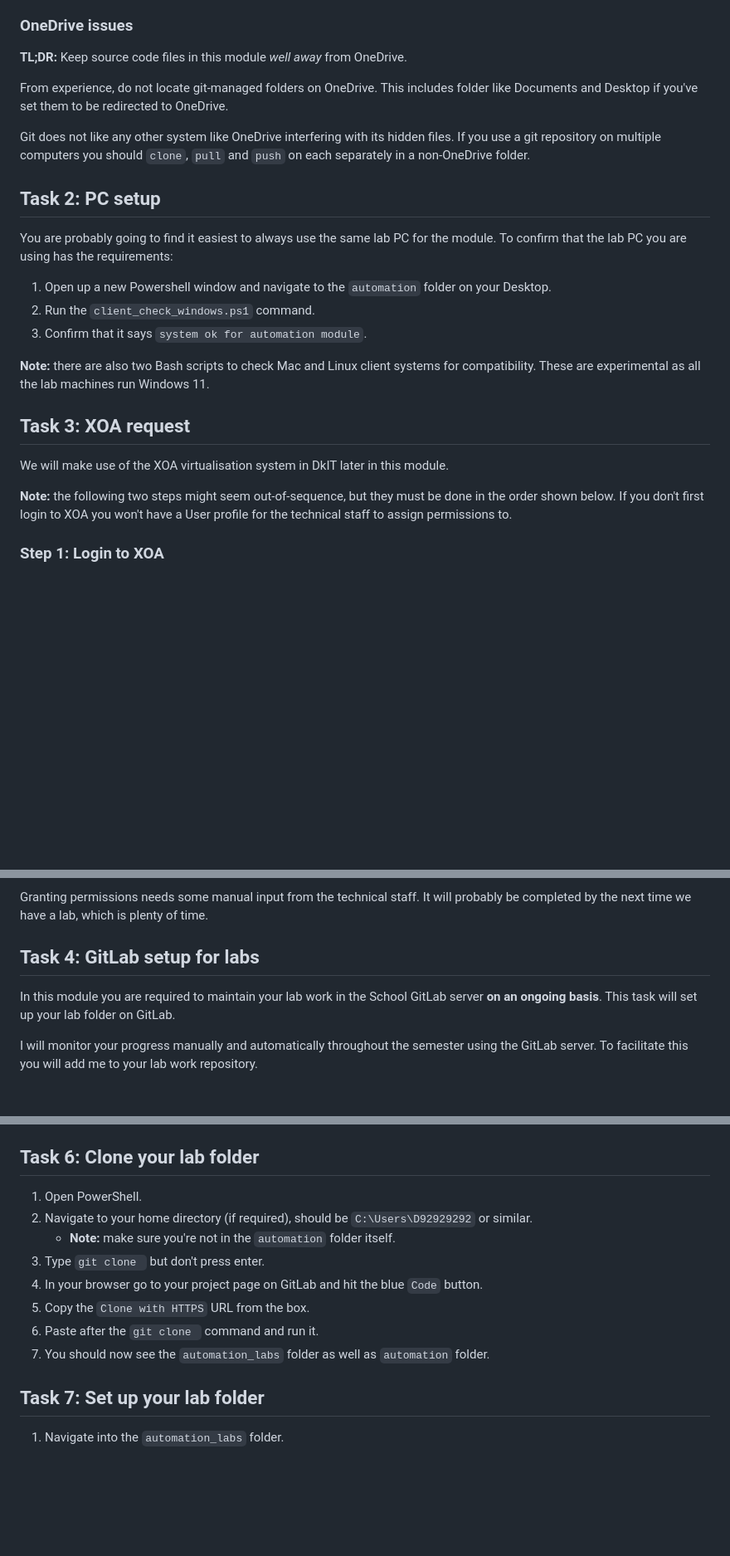
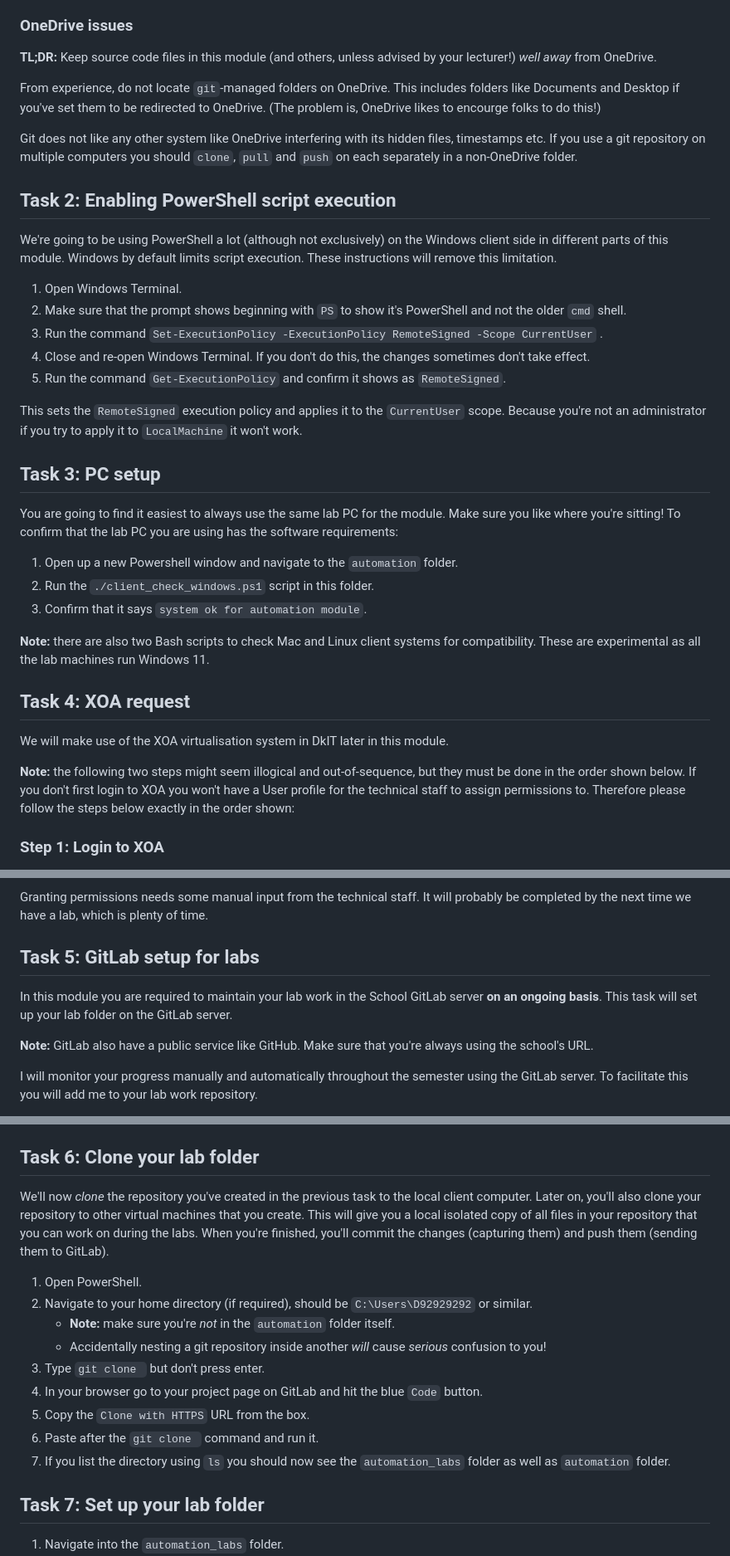
Before and after one commit to peadargrant/automation, a Markdown page: t02_client_setup/setup_lab.md, 3 parts joined by grey strips. Shown at 83% size. Rendered like a GitHub page; blank space fills up the shorter version.

Commit message:
Set-ExecutionPolicy now included in setup lab

```diff
--- a/t02_client_setup/setup_lab.md
+++ b/t02_client_setup/setup_lab.md
@@ -41,22 +43,40 @@ This is *not* a substitute for cloning and updating the course files!
 
 ### OneDrive issues
 
-**TL;DR:** Keep source code files in this module *well away* from OneDrive.
+**TL;DR:** Keep source code files in this module (and others, unless advised by your lecturer!) *well away* from OneDrive.
 
-From experience, do not locate git-managed folders on OneDrive.
-This includes folder like Documents and Desktop if you've set them to be redirected to OneDrive.
+From experience, do not locate `git`-managed folders on OneDrive.
+This includes folders like Documents and Desktop if you've set them to be redirected to OneDrive.
+(The problem is, OneDrive likes to encourge folks to do this!)
 
-Git does not like any other system like OneDrive interfering with its hidden files.
+Git does not like any other system like OneDrive interfering with its hidden files, timestamps etc.
 If you use a git repository on multiple computers you should `clone`, `pull` and `push` on each separately in a non-OneDrive folder.
 
 
-## Task 2: PC setup
+## Task 2: Enabling PowerShell script execution
 
-You are probably going to find it easiest to always use the same lab PC for the module.
-To confirm that the lab PC you are using has the requirements:
+We're going to be using PowerShell a lot (although not exclusively) on the Windows client side in different parts of this module.
+Windows by default limits script execution.
+These instructions will remove this limitation.
 
-1. Open up a new Powershell window and navigate to the `automation` folder on your Desktop.
-2. Run the `client_check_windows.ps1` command.
+1. Open Windows Terminal.
+2. Make sure that the prompt shows beginning with `PS` to show it's PowerShell and not the older `cmd` shell.
+3. Run the command `Set-ExecutionPolicy -ExecutionPolicy RemoteSigned -Scope CurrentUser` .
+4. Close and re-open Windows Terminal.  If you don't do this, the changes sometimes don't take effect.
+5. Run the command `Get-ExecutionPolicy` and confirm it shows as `RemoteSigned`.
+
+This sets the `RemoteSigned` execution policy and applies it to the `CurrentUser` scope.
+Because you're not an administrator if you try to apply it to `LocalMachine` it won't work.
+
+
+## Task 3: PC setup
+
+You are going to find it easiest to always use the same lab PC for the module.
+Make sure you like where you're sitting!
+To confirm that the lab PC you are using has the software requirements:
+
+1. Open up a new Powershell window and navigate to the `automation` folder.
+2. Run the `./client_check_windows.ps1` script in this folder.
 3. Confirm that it says `system ok for automation module`.
 
 **Note:**
@@ -64,12 +84,13 @@ there are also two Bash scripts to check Mac and Linux client systems for compat
 These are experimental as all the lab machines run Windows 11.
 
 
-## Task 3: XOA request
+## Task 4: XOA request
 
 We will make use of the XOA virtualisation system in DkIT later in this module.
 
-**Note:** the following two steps might seem out-of-sequence, but they must be done in the order shown below.
+**Note:** the following two steps might seem illogical and out-of-sequence, but they must be done in the order shown below.
 If you don't first login to XOA you won't have a User profile for the technical staff to assign permissions to.
+Therefore please follow the steps below exactly in the order shown:
 
 
 ### Step 1: Login to XOA
@@ -94,10 +115,13 @@ Granting permissions needs some manual input from the technical staff.
 It will probably be completed by the next time we have a lab, which is plenty of time.
 
 
-## Task 4: GitLab setup for labs
+## Task 5: GitLab setup for labs
 
 In this module you are required to maintain your lab work in the School GitLab server **on an ongoing basis**.
-This task will set up your lab folder on GitLab.
+This task will set up your lab folder on the GitLab server.
+
+**Note:** GitLab also have a public service like GitHub.
+Make sure that you're always using the school's URL.
 
 I will monitor your progress manually and automatically throughout the semester using the GitLab server.
 To facilitate this you will add me to your lab work repository.
@@ -119,14 +143,20 @@ But forking is quicker to do when appropriate.
 
 ## Task 6: Clone your lab folder
 
+We'll now *clone* the repository you've created in the previous task to the local client computer.
+Later on, you'll also clone your repository to other virtual machines that you create.
+This will give you a local isolated copy of all files in your repository that you can work on during the labs.
+When you're finished, you'll commit the changes (capturing them) and push them (sending them to GitLab).
+
 1. Open PowerShell.
 2. Navigate to your home directory (if required), should be `C:\Users\D92929292` or similar.
-   - **Note:** make sure you're not in the `automation` folder itself.
+   - **Note:** make sure you're *not* in the `automation` folder itself.
+   - Accidentally nesting a git repository inside another *will* cause *serious* confusion to you!
 3. Type `git clone ` but don't press enter.
 4. In your browser go to your project page on GitLab and hit the blue `Code` button.
 5. Copy the `Clone with HTTPS` URL from the box.
 6. Paste after the `git clone ` command and run it.
-7. You should now see the `automation_labs` folder as well as `automation` folder.
+7. If you list the directory using `ls` you should now see the `automation_labs` folder as well as `automation` folder.
 
 
 ## Task 7: Set up your lab folder
```
Also changed, not shown: other parts of t02_client_setup/setup_lab.md (+6 -1 lines).
